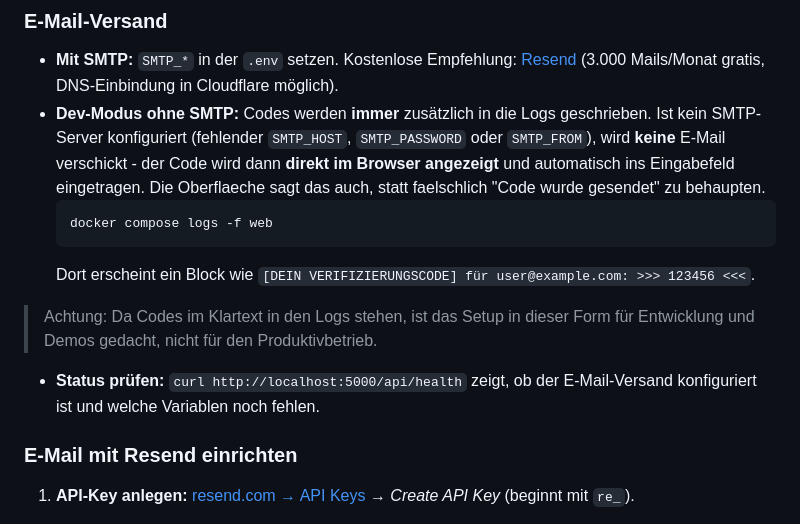
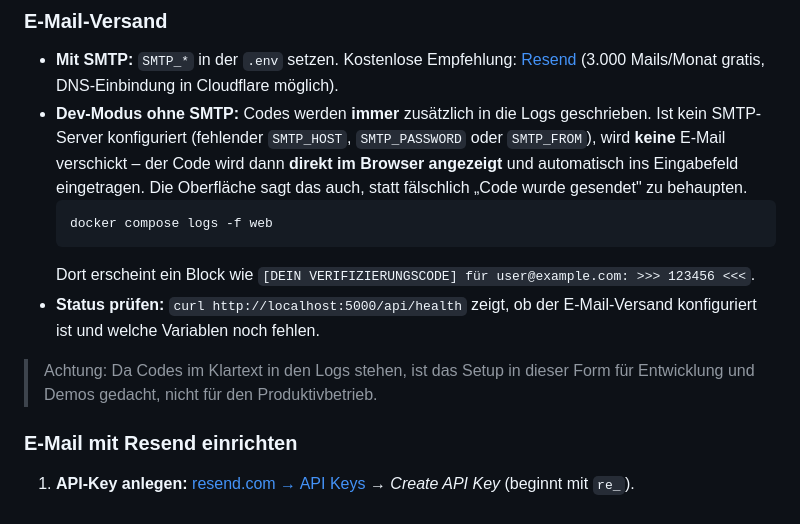
Before and after one commit to hochimihn70/gruber_login, a Markdown page: README.md, the part around the change. Drawn GitHub-style.

Commit message:
README an neuen Stand anpassen (Registrierungs-Flow, Dev-Modus, Resend-Anleitung, /api/health)

````diff
--- a/README.md
+++ b/README.md
@@ -95,15 +95,14 @@ docker compose up -d --force-recreate web
 ### E-Mail-Versand
 
 - **Mit SMTP:** `SMTP_*` in der `.env` setzen. Kostenlose Empfehlung: [Resend](https://resend.com) (3.000 Mails/Monat gratis, DNS-Einbindung in Cloudflare möglich).
-- **Dev-Modus ohne SMTP:** Codes werden **immer** zusätzlich in die Logs geschrieben. Ist kein SMTP-Server konfiguriert (fehlender `SMTP_HOST`, `SMTP_PASSWORD` oder `SMTP_FROM`), wird **keine** E-Mail verschickt - der Code wird dann **direkt im Browser angezeigt** und automatisch ins Eingabefeld eingetragen. Die Oberflaeche sagt das auch, statt faelschlich "Code wurde gesendet" zu behaupten.
+- **Dev-Modus ohne SMTP:** Codes werden **immer** zusätzlich in die Logs geschrieben. Ist kein SMTP-Server konfiguriert (fehlender `SMTP_HOST`, `SMTP_PASSWORD` oder `SMTP_FROM`), wird **keine** E-Mail verschickt – der Code wird dann **direkt im Browser angezeigt** und automatisch ins Eingabefeld eingetragen. Die Oberfläche sagt das auch, statt fälschlich „Code wurde gesendet" zu behaupten.
   ```bash
   docker compose logs -f web
   ```
   Dort erscheint ein Block wie `[DEIN VERIFIZIERUNGSCODE] für user@example.com: >>> 123456 <<<`.
+- **Status prüfen:** `curl http://localhost:5000/api/health` zeigt, ob der E-Mail-Versand konfiguriert ist und welche Variablen noch fehlen.
 
 > Achtung: Da Codes im Klartext in den Logs stehen, ist das Setup in dieser Form für Entwicklung und Demos gedacht, nicht für den Produktivbetrieb.
-
-- **Status prüfen:** `curl http://localhost:5000/api/health` zeigt, ob der E-Mail-Versand konfiguriert ist und welche Variablen noch fehlen.
 
 ### E-Mail mit Resend einrichten
 
````
